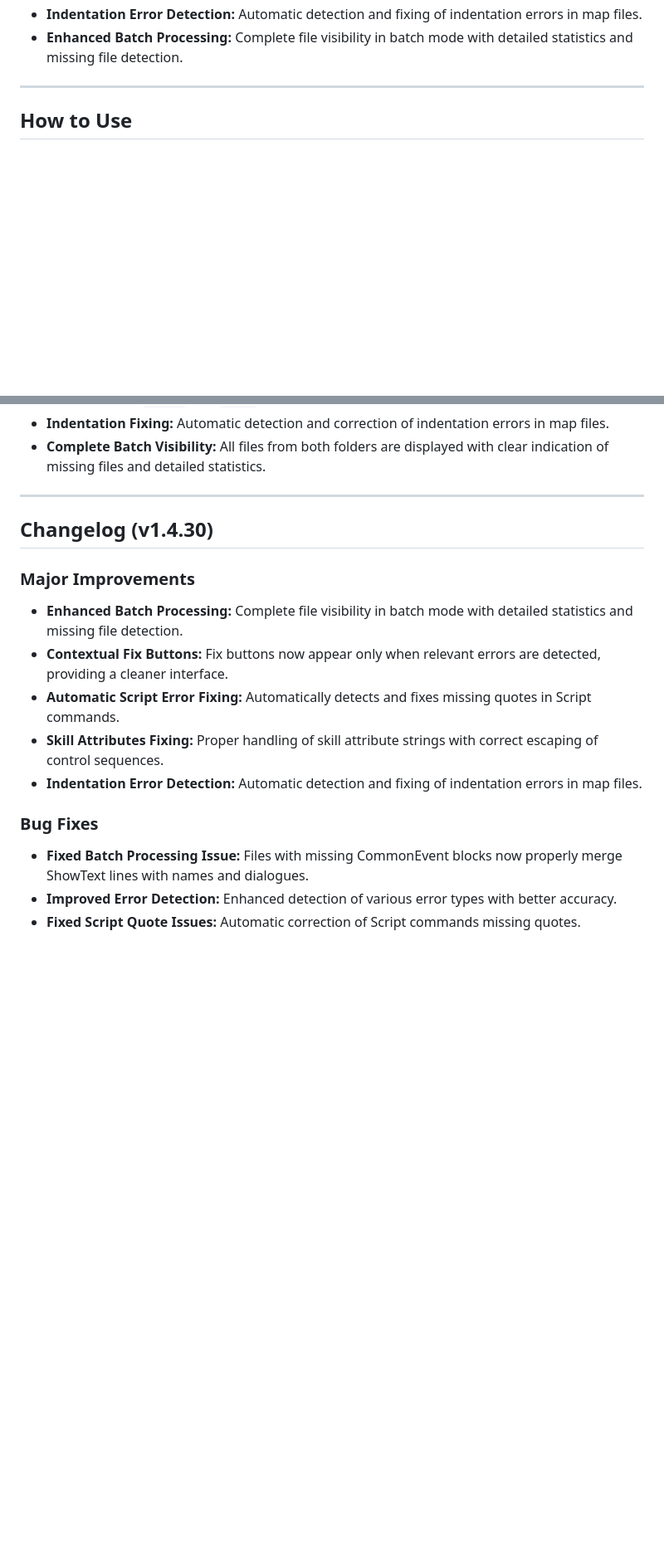
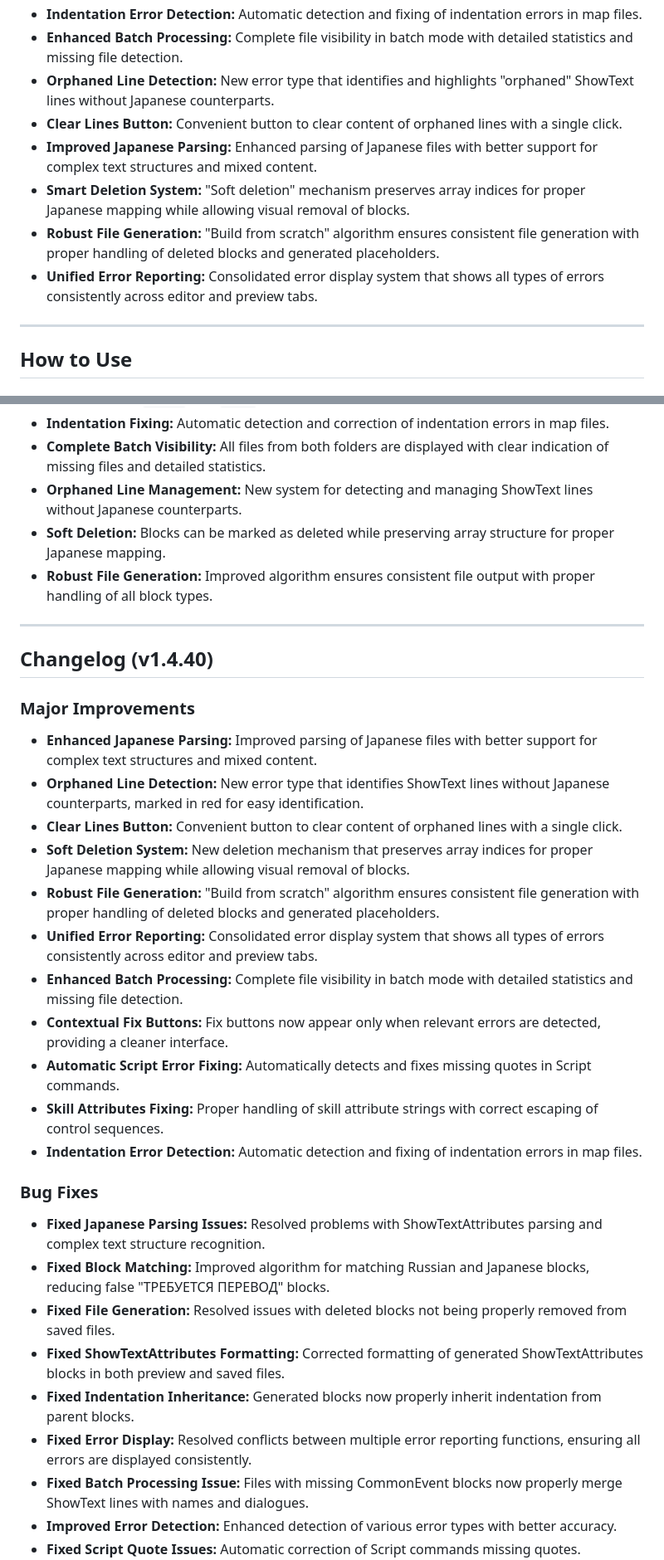
Before and after one commit to Glaive-Free-Fire/MGQP-Map-Editor, a Markdown page: README.md, 2 parts joined by grey strips. Shown: that part at 83% size. Drawn GitHub-style; blank space fills up the shorter version.

```diff
--- a/README.md
+++ b/README.md
@@ -33,6 +33,12 @@
 - **Skill Attributes Fixing:** Proper handling of skill attribute strings with correct escaping of control sequences.
 - **Indentation Error Detection:** Automatic detection and fixing of indentation errors in map files.
 - **Enhanced Batch Processing:** Complete file visibility in batch mode with detailed statistics and missing file detection.
+- **Orphaned Line Detection:** New error type that identifies and highlights "orphaned" ShowText lines without Japanese counterparts.
+- **Clear Lines Button:** Convenient button to clear content of orphaned lines with a single click.
+- **Improved Japanese Parsing:** Enhanced parsing of Japanese files with better support for complex text structures and mixed content.
+- **Smart Deletion System:** "Soft deletion" mechanism preserves array indices for proper Japanese mapping while allowing visual removal of blocks.
+- **Robust File Generation:** "Build from scratch" algorithm ensures consistent file generation with proper handling of deleted blocks and generated placeholders.
+- **Unified Error Reporting:** Consolidated error display system that shows all types of errors consistently across editor and preview tabs.
 
 ---
 
@@ -119,12 +126,21 @@
 - **Skill Attributes:** Proper handling of skill attribute strings with correct escaping of control sequences like `\I[98]` and `\C[1]`.
 - **Indentation Fixing:** Automatic detection and correction of indentation errors in map files.
 - **Complete Batch Visibility:** All files from both folders are displayed with clear indication of missing files and detailed statistics.
+- **Orphaned Line Management:** New system for detecting and managing ShowText lines without Japanese counterparts.
+- **Soft Deletion:** Blocks can be marked as deleted while preserving array structure for proper Japanese mapping.
+- **Robust File Generation:** Improved algorithm ensures consistent file output with proper handling of all block types.
 
 ---
 
-## Changelog (v1.4.30)
+## Changelog (v1.4.40)
 
 ### Major Improvements
+- **Enhanced Japanese Parsing:** Improved parsing of Japanese files with better support for complex text structures and mixed content.
+- **Orphaned Line Detection:** New error type that identifies ShowText lines without Japanese counterparts, marked in red for easy identification.
+- **Clear Lines Button:** Convenient button to clear content of orphaned lines with a single click.
+- **Soft Deletion System:** New deletion mechanism that preserves array indices for proper Japanese mapping while allowing visual removal of blocks.
+- **Robust File Generation:** "Build from scratch" algorithm ensures consistent file generation with proper handling of deleted blocks and generated placeholders.
+- **Unified Error Reporting:** Consolidated error display system that shows all types of errors consistently across editor and preview tabs.
 - **Enhanced Batch Processing:** Complete file visibility in batch mode with detailed statistics and missing file detection.
 - **Contextual Fix Buttons:** Fix buttons now appear only when relevant errors are detected, providing a cleaner interface.
 - **Automatic Script Error Fixing:** Automatically detects and fixes missing quotes in Script commands.
@@ -132,6 +148,12 @@
 - **Indentation Error Detection:** Automatic detection and fixing of indentation errors in map files.
 
 ### Bug Fixes
+- **Fixed Japanese Parsing Issues:** Resolved problems with ShowTextAttributes parsing and complex text structure recognition.
+- **Fixed Block Matching:** Improved algorithm for matching Russian and Japanese blocks, reducing false "ТРЕБУЕТСЯ ПЕРЕВОД" blocks.
+- **Fixed File Generation:** Resolved issues with deleted blocks not being properly removed from saved files.
+- **Fixed ShowTextAttributes Formatting:** Corrected formatting of generated ShowTextAttributes blocks in both preview and saved files.
+- **Fixed Indentation Inheritance:** Generated blocks now properly inherit indentation from parent blocks.
+- **Fixed Error Display:** Resolved conflicts between multiple error reporting functions, ensuring all errors are displayed consistently.
 - **Fixed Batch Processing Issue:** Files with missing CommonEvent blocks now properly merge ShowText lines with names and dialogues.
 - **Improved Error Detection:** Enhanced detection of various error types with better accuracy.
 - **Fixed Script Quote Issues:** Automatic correction of Script commands missing quotes.
```
Also changed, not shown: other parts of README.md (+9 -3 lines).
